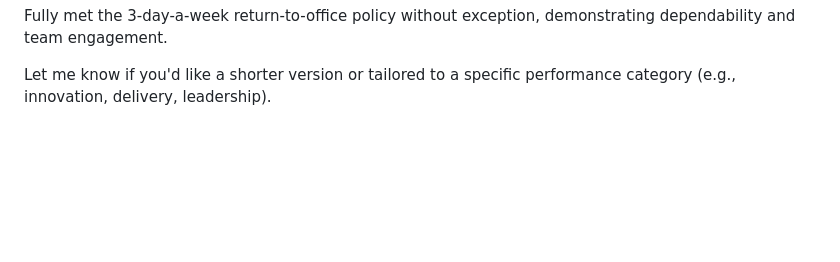
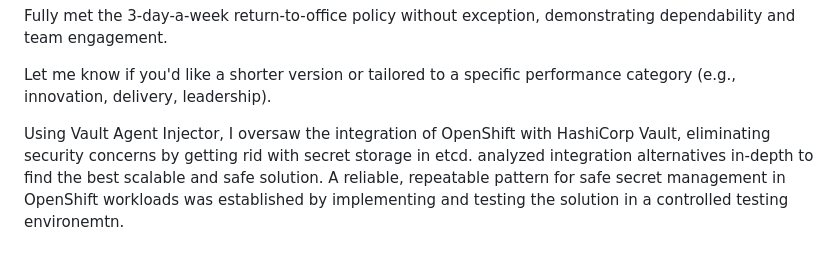
Before and after one commit to bcalab631/vault, a Markdown page: review.md, the part around the change. Rendered like a GitHub page; blank space fills up the shorter version.

```diff
--- a/review.md
+++ b/review.md
@@ -92,3 +92,6 @@ RTO Compliance:
 Fully met the 3-day-a-week return-to-office policy without exception, demonstrating dependability and team engagement.
 
 Let me know if you'd like a shorter version or tailored to a specific performance category (e.g., innovation, delivery, leadership).
+
+
+Using Vault Agent Injector, I oversaw the integration of OpenShift with HashiCorp Vault, eliminating security concerns by getting rid with secret storage in etcd. analyzed integration alternatives in-depth to find the best scalable and safe solution. A reliable, repeatable pattern for safe secret management in OpenShift workloads was established by implementing and testing the solution in a controlled testing environemtn.
```
